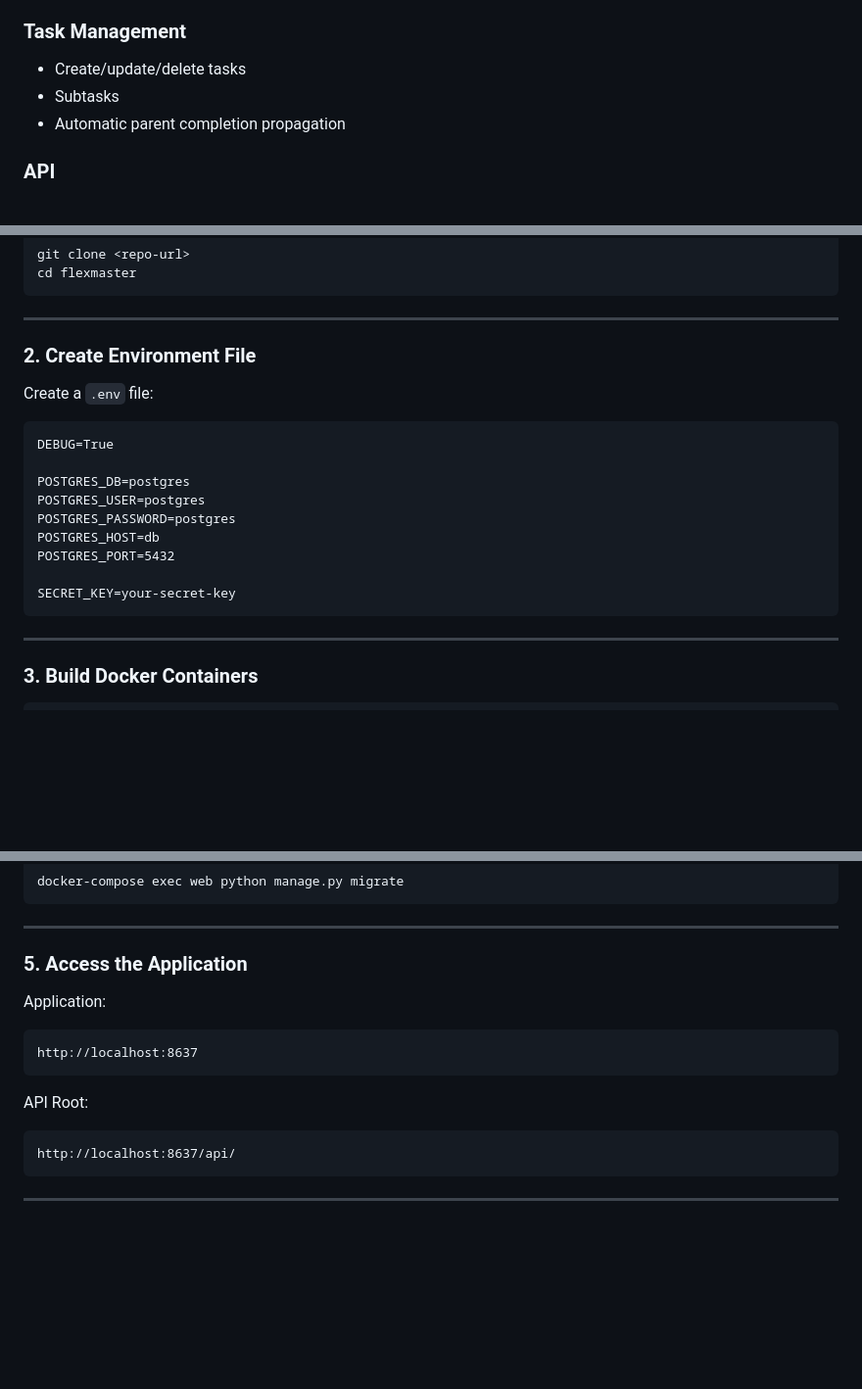
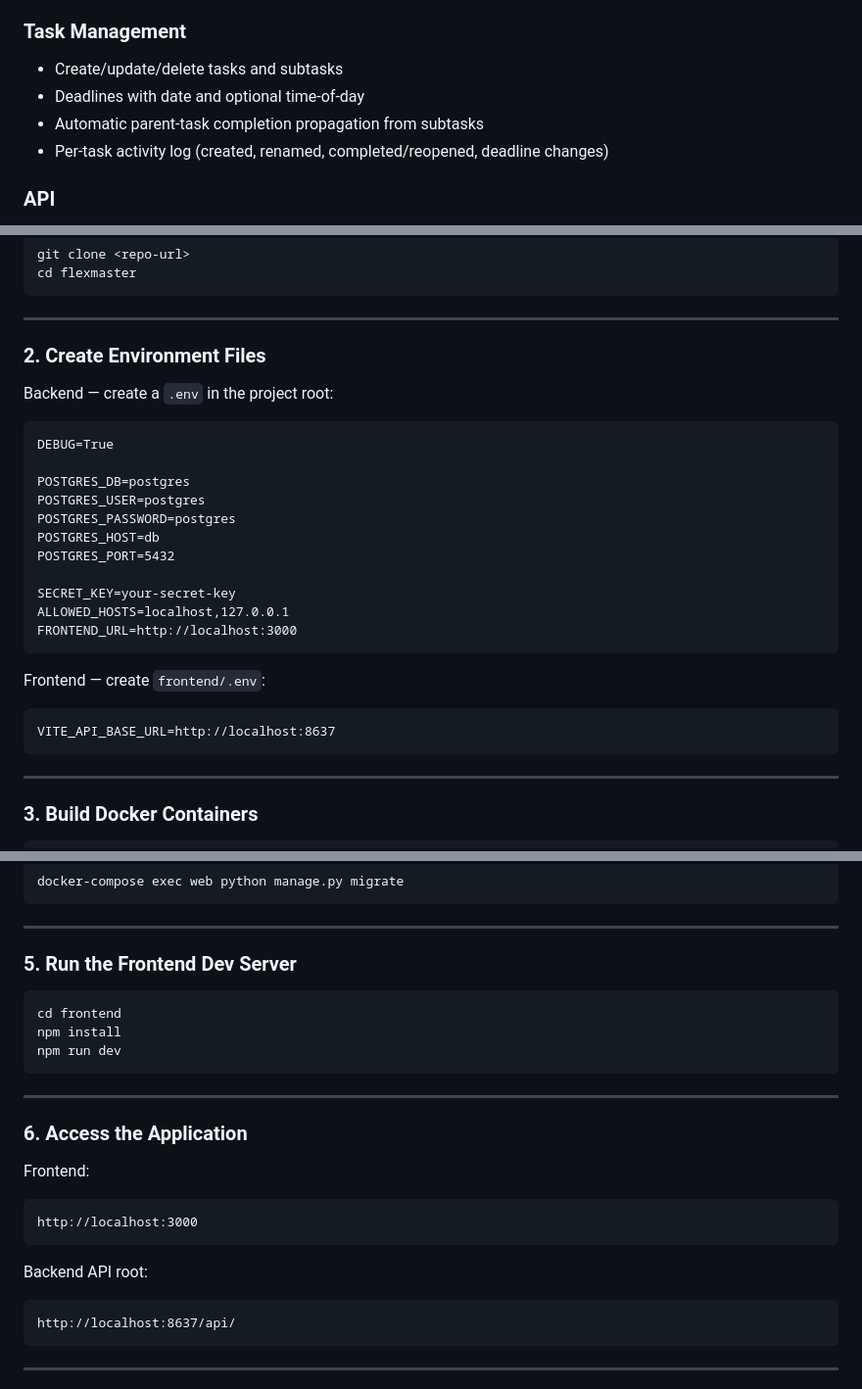
Before and after one commit to danielbkuti/NewSite, a Markdown page: README.md, 3 parts joined by grey strips. Shown at 98% size. Drawn GitHub-style; blank space fills up the shorter version.

````diff
--- a/README.md
+++ b/README.md
@@ -54,8 +65,9 @@ Components:
 
 ### Task Management
-- Create/update/delete tasks
-- Subtasks
-- Automatic parent completion propagation
+- Create/update/delete tasks and subtasks
+- Deadlines with date and optional time-of-day
+- Automatic parent-task completion propagation from subtasks
+- Per-task activity log (created, renamed, completed/reopened, deadline changes)
 
 ### API
 - RESTful endpoints
@@ -118,9 +151,9 @@ cd flexmaster
 
 ---
 
-### 2. Create Environment File
+### 2. Create Environment Files
 
-Create a `.env` file:
+Backend — create a `.env` in the project root:
 
 ```
 DEBUG=True
@@ -132,6 +165,14 @@ POSTGRES_HOST=db
 POSTGRES_PORT=5432
 
 SECRET_KEY=your-secret-key
+ALLOWED_HOSTS=localhost,127.0.0.1
+FRONTEND_URL=http://localhost:3000
+```
+
+Frontend — create `frontend/.env`:
+
+```
+VITE_API_BASE_URL=http://localhost:8637
 ```
 
 ---
@@ -152,15 +193,25 @@ docker-compose exec web python manage.py migrate
 
 ---
 
-### 5. Access the Application
+### 5. Run the Frontend Dev Server
 
-Application:
+```bash
+cd frontend
+npm install
+npm run dev
+```
+
+---
+
+### 6. Access the Application
+
+Frontend:
 
 ```
-http://localhost:8637
+http://localhost:3000
 ```
 
-API Root:
+Backend API root:
 
 ```
 http://localhost:8637/api/
````
Also changed, not shown: other parts of README.md (+53 -17 lines).
